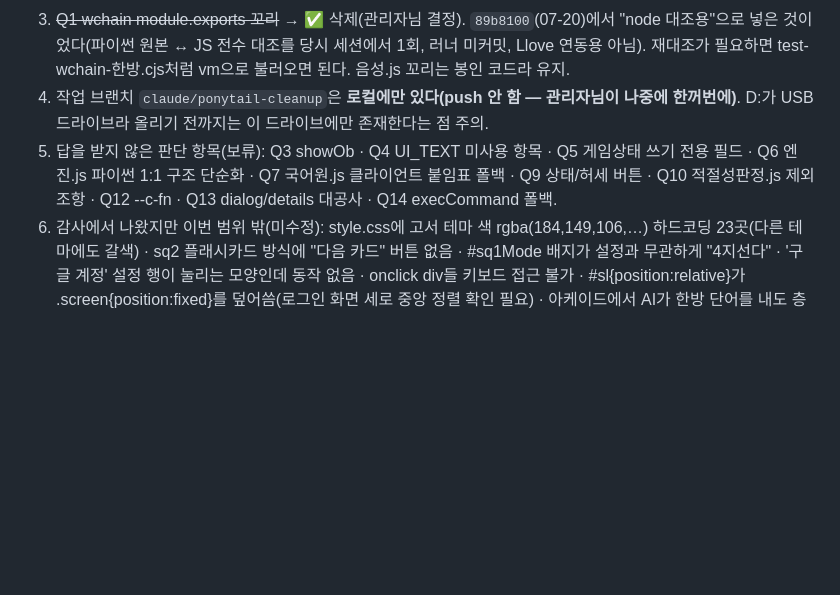
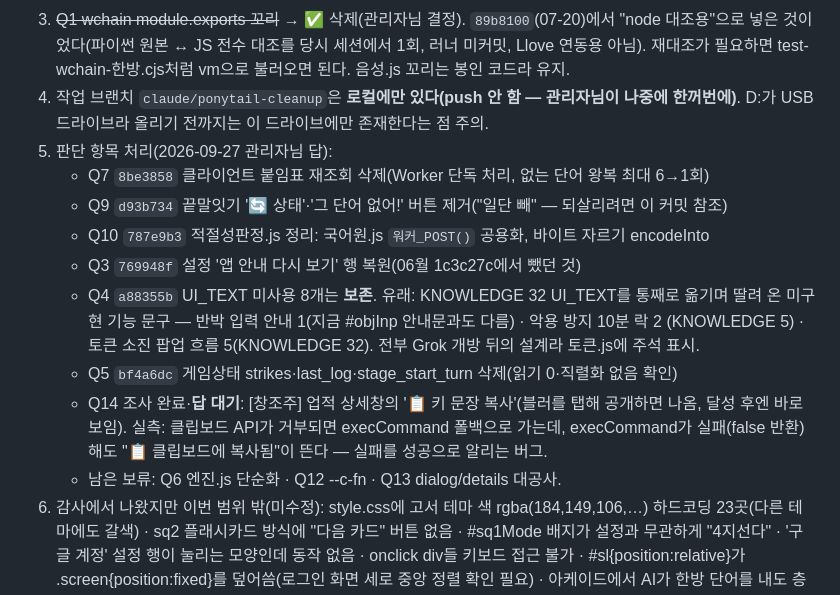
Before and after one commit to yyyyynny/Llove, a Markdown page: 작업인계_노트.md, the part around the change. Drawn GitHub-style; blank space fills up the shorter version.

Commit message:
인계 노트: Q3·Q4·Q5·Q7·Q9·Q10 처리 기록, Q14 조사 결과
Co-Authored-By: Claude Opus 5.5 <noreply@anthropic.com>

```diff
--- a/작업인계_노트.md
+++ b/작업인계_노트.md
@@ -1957,9 +1957,19 @@ firebase?.firestore ReferenceError 가능성 / 위험 구역 마지막 행 밑
    재대조가 필요하면 test-wchain-한방.cjs처럼 vm으로 불러오면 된다. 음성.js 꼬리는 봉인 코드라 유지.
 6. 작업 브랜치 `claude/ponytail-cleanup`은 **로컬에만 있다(push 안 함 — 관리자님이 나중에 한꺼번에)**.
    D:가 USB 드라이브라 올리기 전까지는 이 드라이브에만 존재한다는 점 주의.
-4. 답을 받지 않은 판단 항목(보류): Q3 showOb · Q4 UI_TEXT 미사용 항목 · Q5 게임상태 쓰기 전용 필드 ·
-   Q6 엔진.js 파이썬 1:1 구조 단순화 · Q7 국어원.js 클라이언트 붙임표 폴백 · Q9 상태/허세 버튼 ·
-   Q10 적절성판정.js 제외 조항 · Q12 --c-fn · Q13 dialog/details 대공사 · Q14 execCommand 폴백.
+4. 판단 항목 처리(2026-09-27 관리자님 답):
+   - Q7 `8be3858` 클라이언트 붙임표 재조회 삭제(Worker 단독 처리, 없는 단어 왕복 최대 6→1회)
+   - Q9 `d93b734` 끝말잇기 '🔄 상태'·'그 단어 없어!' 버튼 제거("일단 빼" — 되살리려면 이 커밋 참조)
+   - Q10 `787e9b3` 적절성판정.js 정리: 국어원.js `워커_POST()` 공용화, 바이트 자르기 encodeInto
+   - Q3 `769948f` 설정 '앱 안내 다시 보기' 행 복원(06월 1c3c27c에서 뺐던 것)
+   - Q4 `a88355b` UI_TEXT 미사용 8개는 **보존**. 유래: KNOWLEDGE 32 UI_TEXT를 통째로 옮기며 딸려 온
+     미구현 기능 문구 — 반박 입력 안내 1(지금 #objInp 안내문과도 다름) · 악용 방지 10분 락 2
+     (KNOWLEDGE 5) · 토큰 소진 팝업 흐름 5(KNOWLEDGE 32). 전부 Grok 개방 뒤의 설계라 토큰.js에 주석 표시.
+   - Q5 `bf4a6dc` 게임상태 strikes·last_log·stage_start_turn 삭제(읽기 0·직렬화 없음 확인)
+   - Q14 조사 완료·**답 대기**: [창조주] 업적 상세창의 '📋 키 문장 복사'(블러를 탭해 공개하면 나옴,
+     달성 후엔 바로 보임). 실측: 클립보드 API가 거부되면 execCommand 폴백으로 가는데, execCommand가
+     실패(false 반환)해도 "📋 클립보드에 복사됨"이 뜬다 — 실패를 성공으로 알리는 버그.
+   - 남은 보류: Q6 엔진.js 단순화 · Q12 --c-fn · Q13 dialog/details 대공사.
 5. 감사에서 나왔지만 이번 범위 밖(미수정): style.css에 고서 테마 색 rgba(184,149,106,…) 하드코딩
    23곳(다른 테마에도 갈색) · sq2 플래시카드 방식에 "다음 카드" 버튼 없음 · #sq1Mode 배지가 설정과
    무관하게 "4지선다" · '구글 계정' 설정 행이 눌리는 모양인데 동작 없음 · onclick div들 키보드 접근 불가 ·
```
